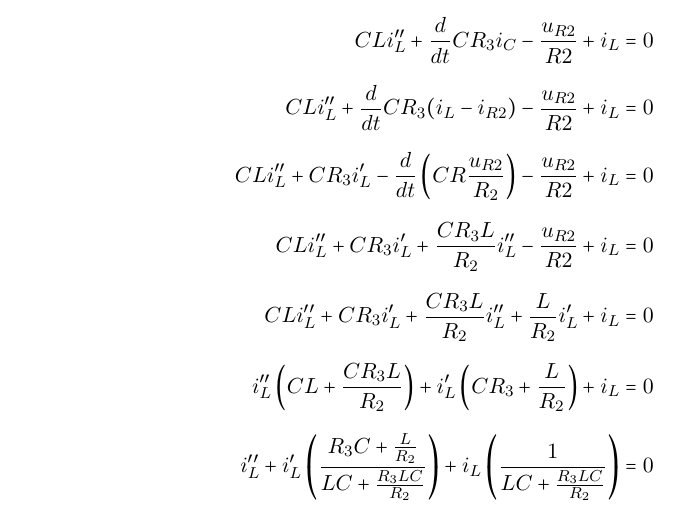
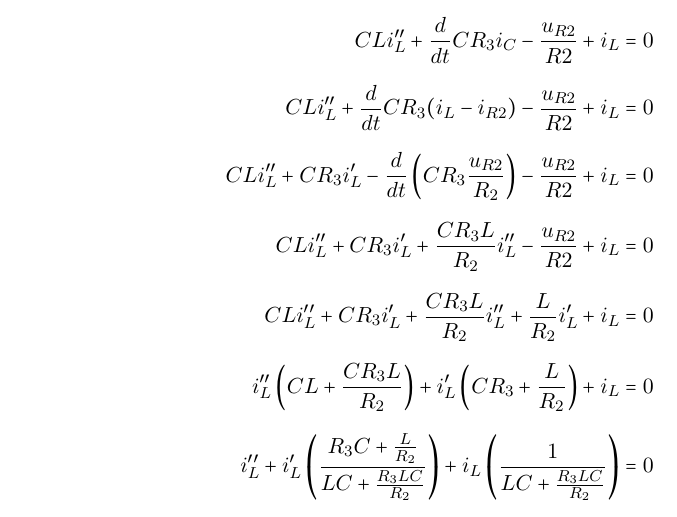
Before and after one commit to MatthiasFottner/Mehrtore, a LaTeX document (UE_4/Latex/GR04_UE_04.tex): part of page 5 of 10, cut so that both start at the same text. Compiled offline with pdfLaTeX.

Commit message:
fixed wrong index

```diff
--- a/UE_4/Latex/GR04_UE_04.tex
+++ b/UE_4/Latex/GR04_UE_04.tex
@@ -254,7 +254,7 @@ Durch anschließendes Einsetzen erhält man:
 	\Longrightarrow C \frac{d}{dt} \left[ L i_L' + u_{R3}\right] - \frac{u_{R2}}{R2} + i_L &= 0 \\
 	C L i_L'' + \frac{d}{dt} C R_3 i_C - \frac{u_{R2}}{R2} + i_L &= 0 \\
 	C L i_L'' + \frac{d}{dt} C R_3 (i_L - i_{R2}) - \frac{u_{R2}}{R2} + i_L &= 0 \\
-	C L i_L'' +  C R_3 i_L' - \frac{d}{dt}\left( CR\frac{u_{R2}}{R_2} \right)- \frac{u_{R2}}{R2} + i_L &= 0 \\
+	C L i_L'' +  C R_3 i_L' - \frac{d}{dt}\left( CR_{3}\frac{u_{R2}}{R_2} \right)- \frac{u_{R2}}{R2} + i_L &= 0 \\
 	C L i_L'' +  C R_3 i_L' + \frac{CR_3L}{R_2} i_L'' - \frac{u_{R2}}{R2} + i_L &= 0 \\
 	C L i_L'' +  C R_3 i_L' + \frac{CR_3L}{R_2} i_L'' + \frac{L}{R_2}i_L' + i_L &= 0 \\
 	i_L'' \left( CL + \frac{CR_3L}{R_2} \right) + i_L' \left( CR_3 + \frac{L}{R_2} \right) + i_L &= 0 \\
```
Also changed, not shown: UE_4/Latex/GR04_UE_04.pdf, 2 other files.
